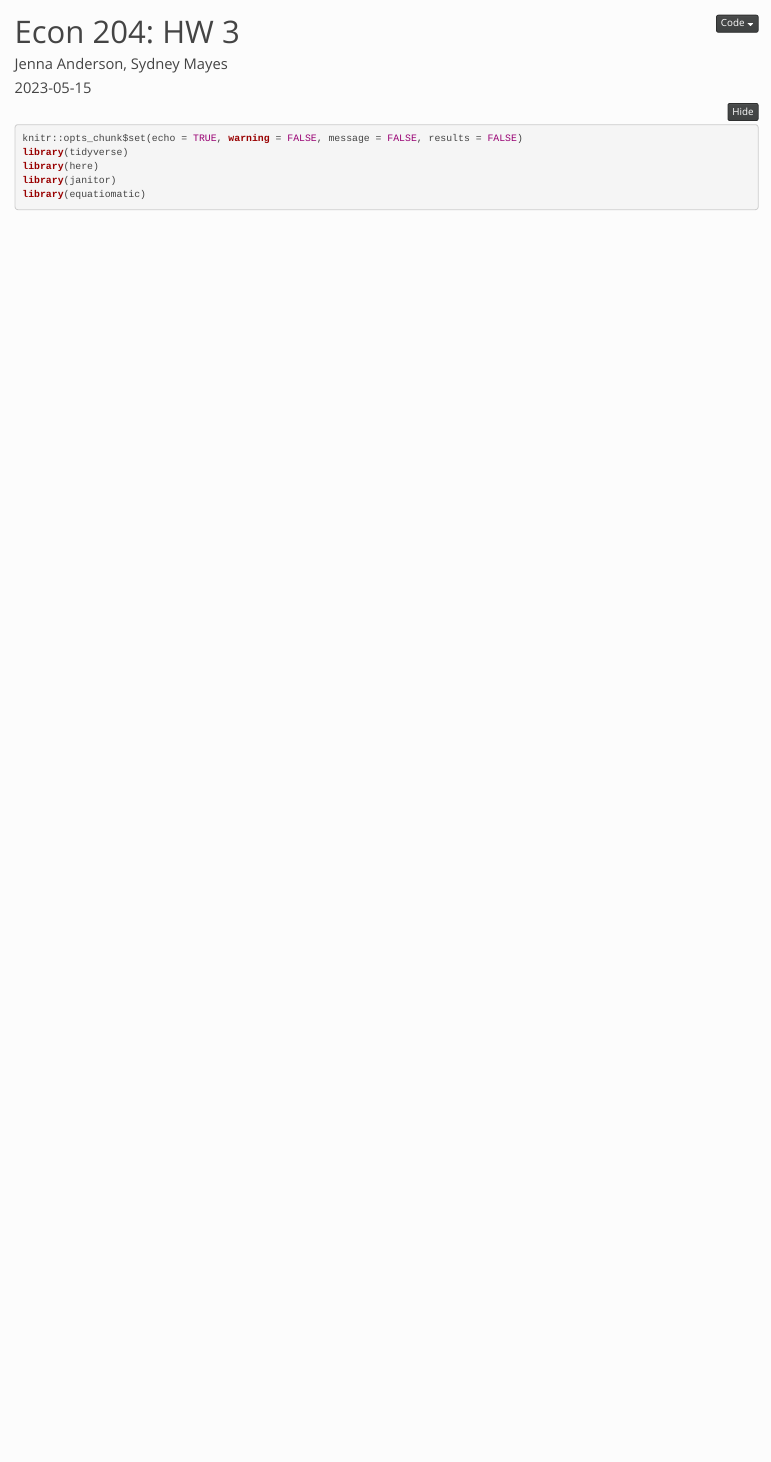
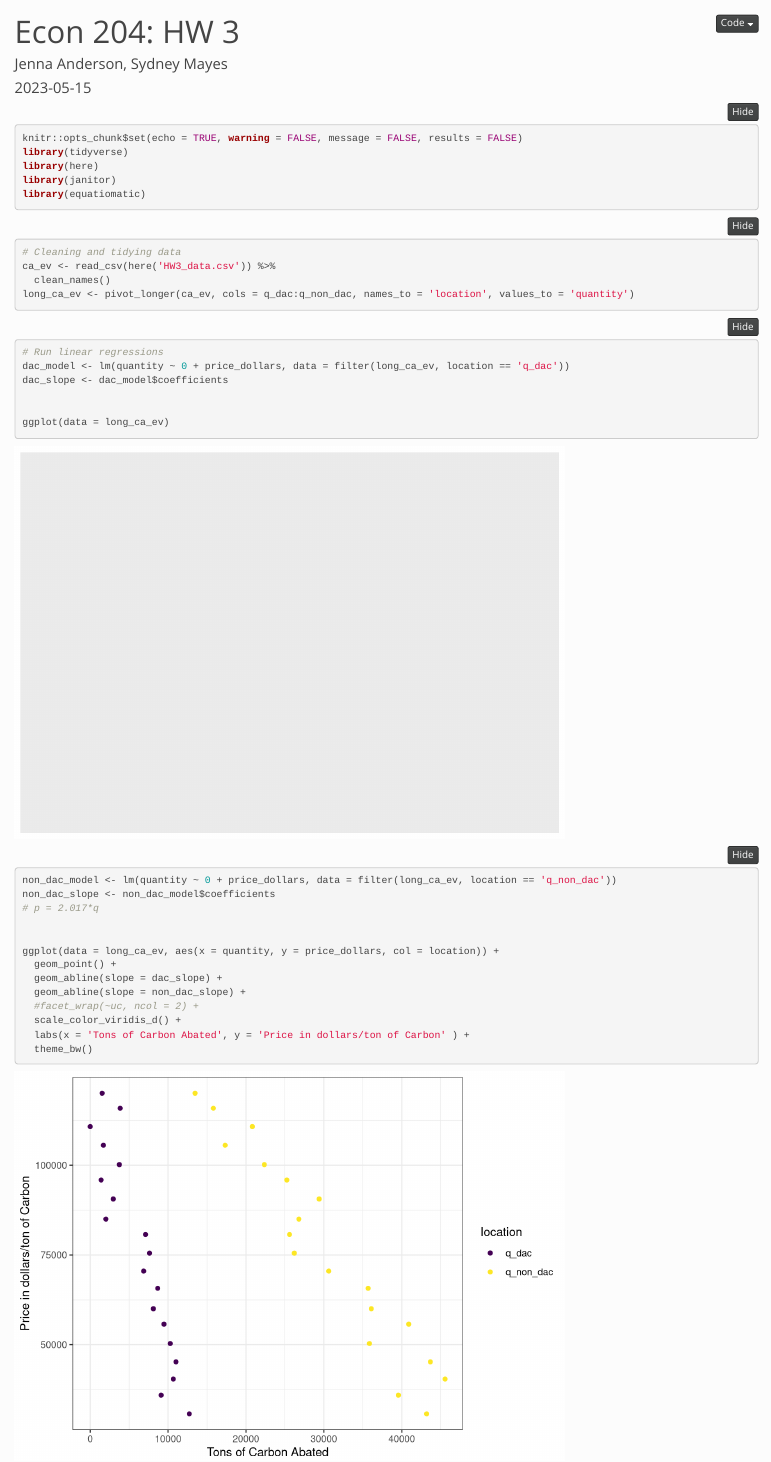
Before and after one commit to sydneymayes/econ_hw3, an R Markdown document (HW3.Rmd): the page in a window 1100 px wide, from its top. Rendered offline with R 4.5, knitr and Pandoc, with nearby package versions; folded parts are opened; column names are cleaned by a stand-in for the janitor package.

Commit message:
question 1 fixed

````diff
--- a/HW3.Rmd
+++ b/HW3.Rmd
@@ -15,3 +15,35 @@ library(here)
 library(janitor)
 library(equatiomatic)
 ```
+
+```{r}
+# Cleaning and tidying data
+ca_ev <- read_csv(here('HW3_data.csv')) %>%
+  clean_names()
+long_ca_ev <- pivot_longer(ca_ev, cols = q_dac:q_non_dac, names_to = 'location', values_to = 'quantity')
+```
+
+```{r}
+# Run linear regressions
+dac_model <- lm(quantity ~ 0 + price_dollars, data = filter(long_ca_ev, location == 'q_dac'))
+dac_slope <- dac_model$coefficients
+
+
+ggplot(data = long_ca_ev)
+
+non_dac_model <- lm(quantity ~ 0 + price_dollars, data = filter(long_ca_ev, location == 'q_non_dac'))
+non_dac_slope <- non_dac_model$coefficients
+# p = 2.017*q
+
+
+ggplot(data = long_ca_ev, aes(x = quantity, y = price_dollars, col = location)) +
+  geom_point() +
+  geom_abline(slope = dac_slope) +
+  geom_abline(slope = non_dac_slope) +
+  #facet_wrap(~uc, ncol = 2) +
+  scale_color_viridis_d() +
+  labs(x = 'Tons of Carbon Abated', y = 'Price in dollars/ton of Carbon' ) +
+  theme_bw()
+
+
+```
````
